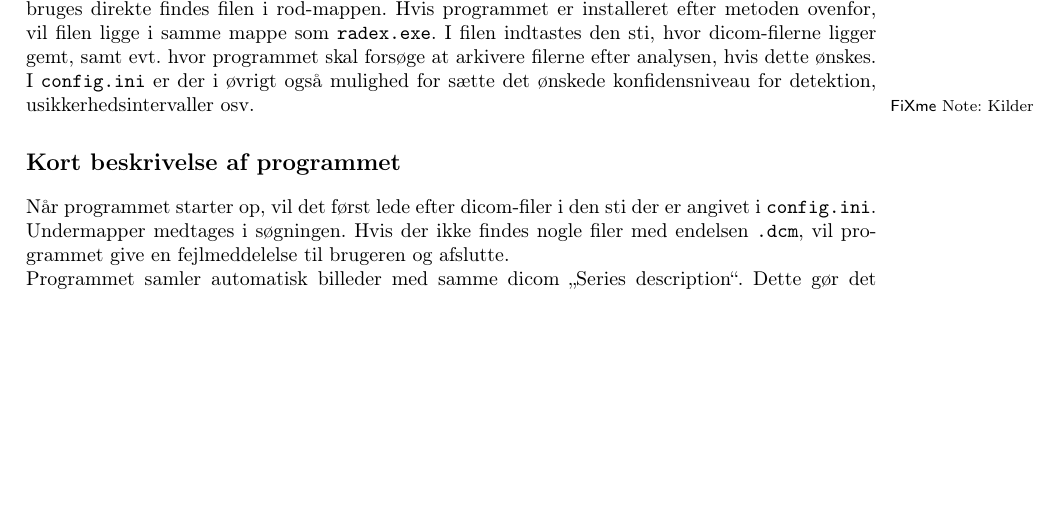
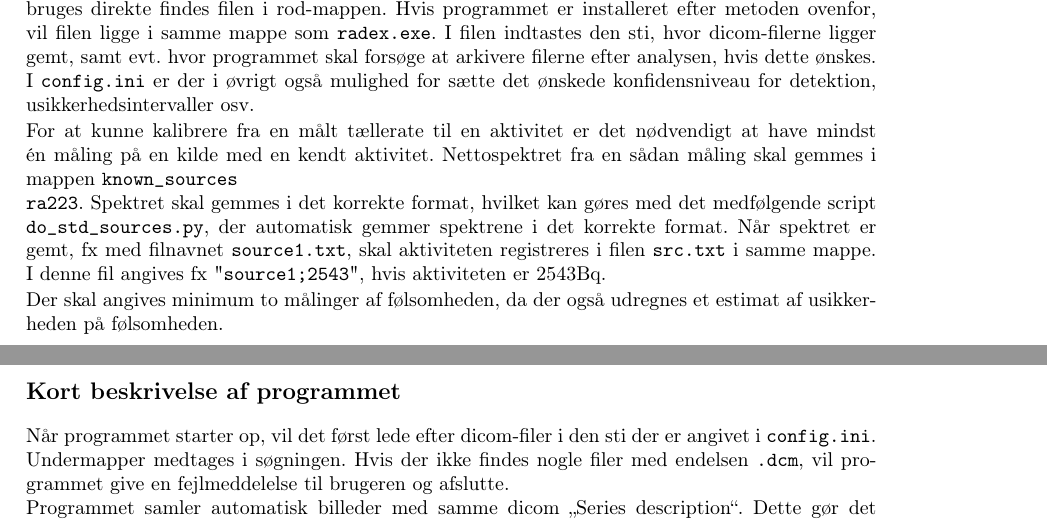
Before and after one commit to cwand/radex, a LaTeX book (doc/radex.tex): part of page 1 of 3 before the commit and two parts of pages 1 and 2 of 3 after it, the two joined at a grey line, cut so that both start at the same text, the shorter picture padded with empty space. Compiled offline with pdfLaTeX; the source files are stored in an older character set and shown here as Unicode.

Commit message:
Finished docs

```diff
--- a/doc/radex.tex
+++ b/doc/radex.tex
@@ -87,7 +87,17 @@ analysen, hvis dette ønskes. I \texttt{config.ini} er der i øvrigt også
 mulighed for sætte det ønskede konfidensniveau for detektion,
 usikkerhedsintervaller osv.
 
-\fxnote{Kilder}
+For at kunne kalibrere fra en målt tællerate til en aktivitet er det nødvendigt
+at have mindst én måling på en kilde med en kendt aktivitet. Nettospektret fra
+en sådan måling skal gemmes i mappen \texttt{known\_sources\\ra223}. Spektret
+skal gemmes i det korrekte format, hvilket kan gøres med det medfølgende script
+\texttt{do\_std\_sources.py}, der automatisk gemmer spektrene i det korrekte
+format. Når spektret er gemt, fx med filnavnet \texttt{source1.txt}, skal
+aktiviteten registreres i filen \texttt{src.txt} i samme mappe. I denne fil
+angives fx "\texttt{source1;2543}", hvis aktiviteten er 2543\si{Bq}.
+
+Der skal angives minimum to målinger af følsomheden, da der også udregnes et
+estimat af usikkerheden på følsomheden.
 
 
 \section*{Kort beskrivelse af programmet}
```
Also changed, not shown: doc/radex.pdf.
